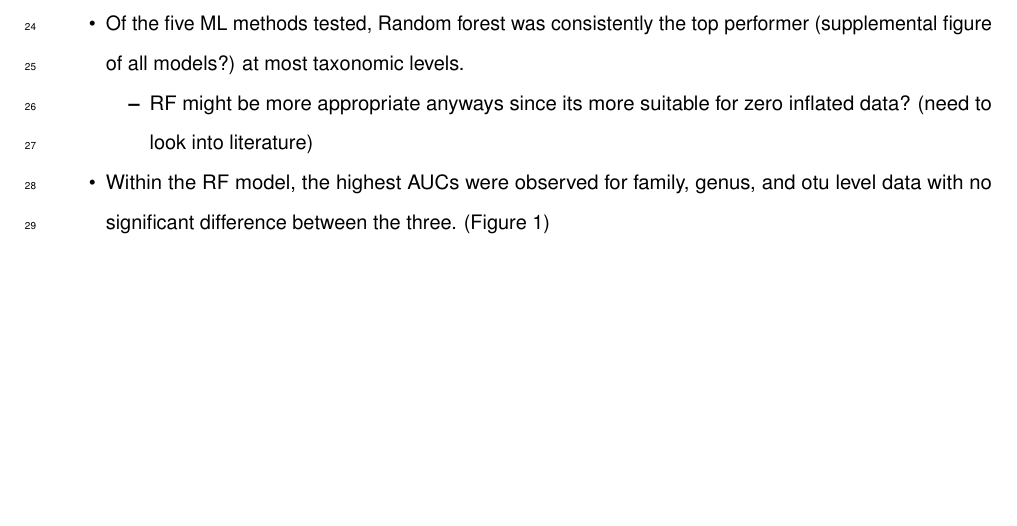
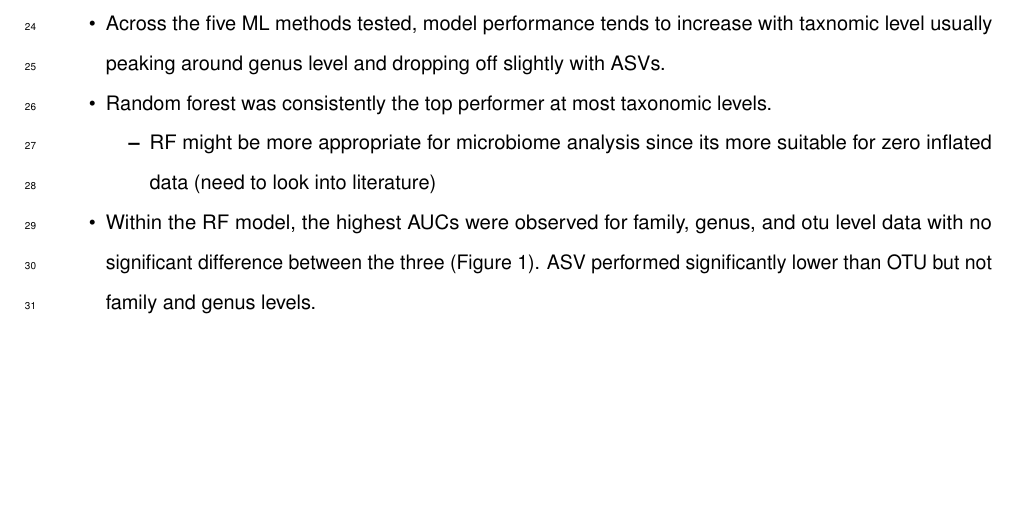
Before and after one commit to SchlossLab/Armour_Resolution_mBio_2021, an R Markdown document (paper/manuscript.Rmd): part of page 4 of 8, cut at the place of the change. The pictures show the output file paper/manuscript.pdf that the author committed with the source.

Commit message:
outline results

```diff
--- a/paper/manuscript.Rmd
+++ b/paper/manuscript.Rmd
@@ -63,10 +63,10 @@ Ann Arbor, MI 48109
 \newpage
 
 ## Results
-- Of the five ML methods tested, Random forest was consistently the top performer (supplemental figure of all models?) at most taxonomic levels.
-  - RF might be more appropriate anyways since its more suitable for zero inflated data? (need to look into literature)
-- Within the RF model, the highest AUCs were observed for family, genus, and otu level data with no significant difference between the three. (Figure 1)
-
+- Across the five ML methods tested, model performance tends to increase with taxnomic level usually peaking around genus level and dropping off slightly with ASVs.
+- Random forest was consistently the top performer at most taxonomic levels.
+  - RF might be more appropriate for microbiome analysis since its more suitable for zero inflated data (need to look into literature)
+- Within the RF model, the highest AUCs were observed for family, genus, and otu level data with no significant difference between the three (Figure 1). ASV performed significantly lower than OTU but not family and genus levels.
 
 
 \newpage
```
Also changed, not shown: paper/manuscript.pdf, paper/manuscript.tex.
